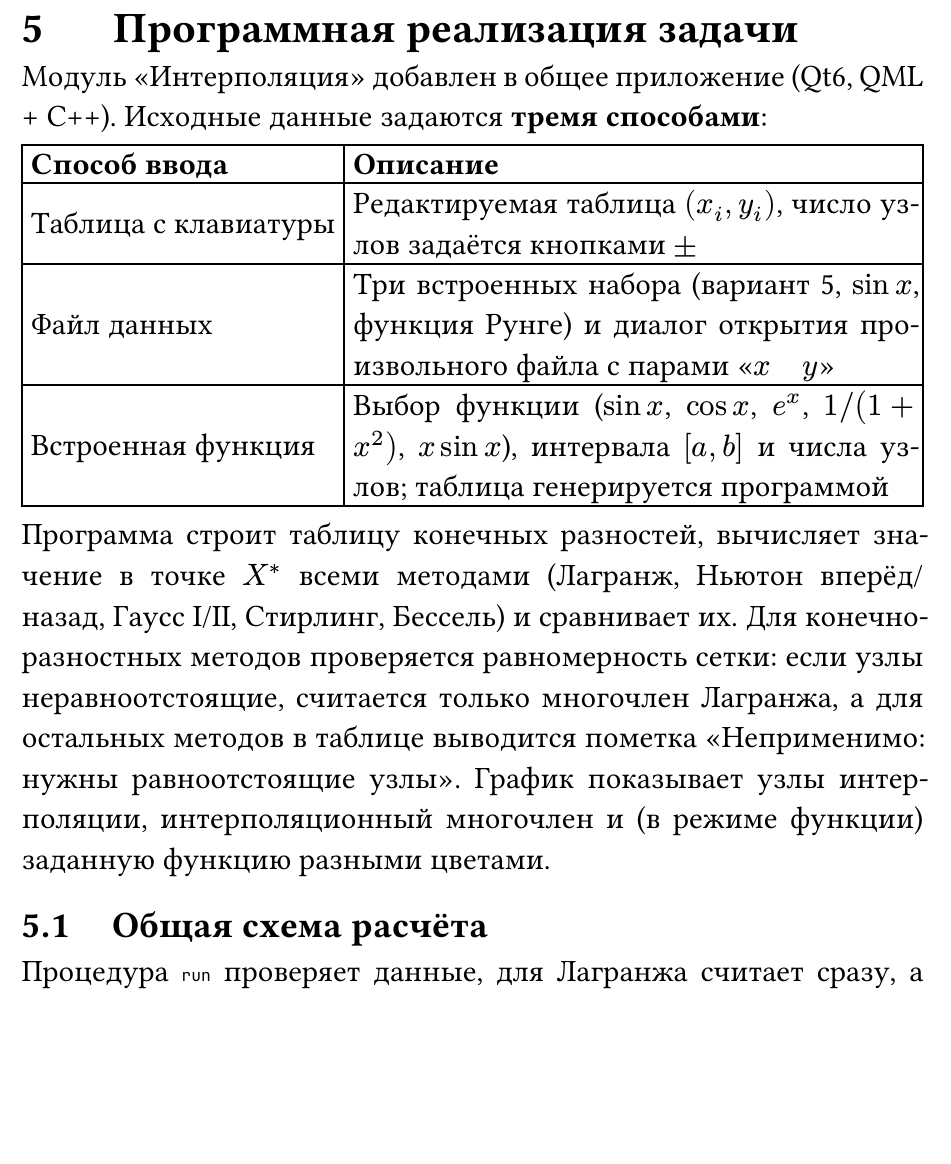
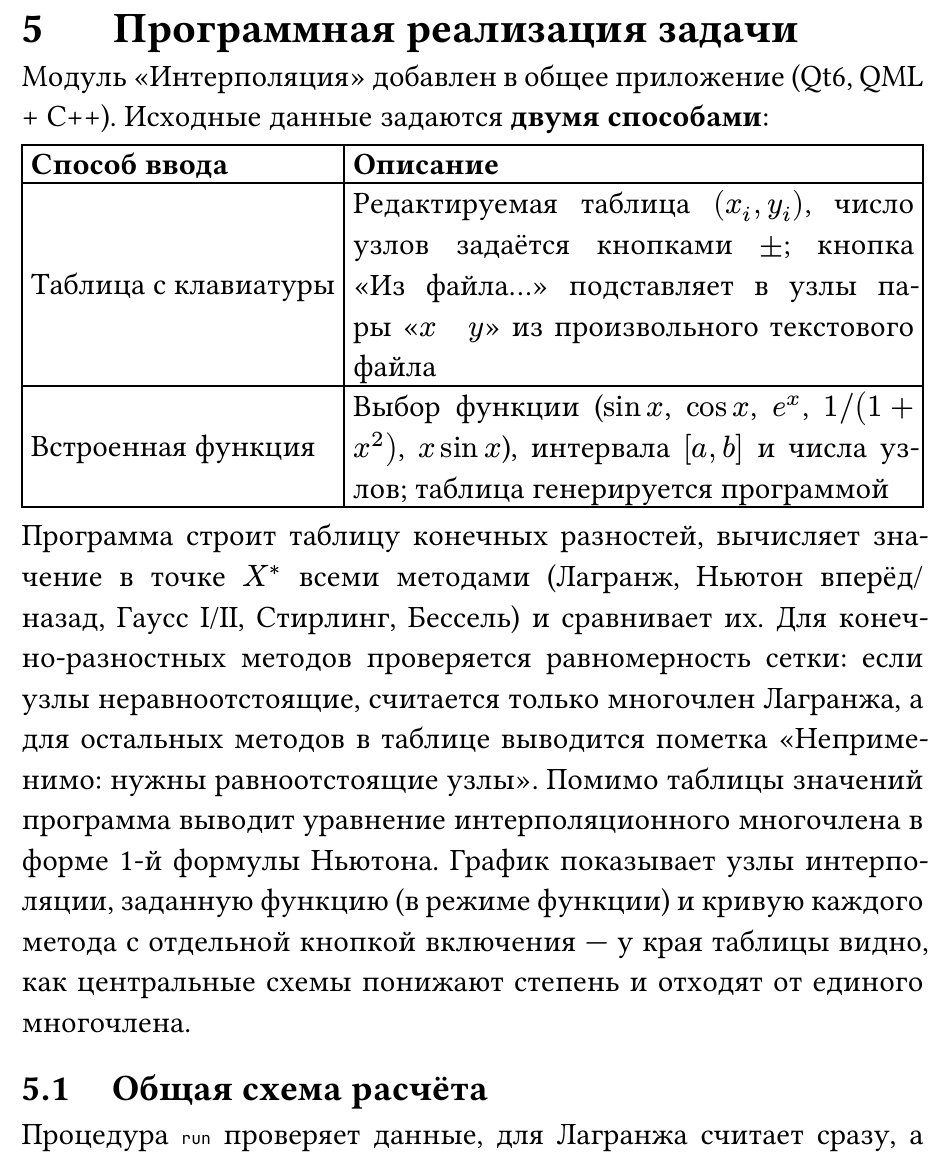
Before and after one commit to Oriptal/calc-math-lab2, a Typst document (reports/lab5.typ): part of page 9 of 26, cut so that both start at the same text, the shorter picture padded with empty space. The pictures show the PDF file reports/lab5.pdf that the author committed with the source.

Commit message:
docs(lab5): отчёт под обновлённый интерфейс ввода и формулу многочлена

```diff
--- a/reports/lab5.typ
+++ b/reports/lab5.typ
@@ -298,14 +298,13 @@ $X_2$ Лагранж (полная 6-я степень) даёт $4.968647$, а
 = Программная реализация задачи
 
 Модуль «Интерполяция» добавлен в общее приложение (Qt6, QML + C++). Исходные данные
-задаются *тремя способами*:
+задаются *двумя способами*:
 
 #align(center)[#table(
   columns: 2,
   align: left + horizon,
   [*Способ ввода*], [*Описание*],
-  [Таблица с клавиатуры], [Редактируемая таблица $(x_i, y_i)$, число узлов задаётся кнопками $plus.minus$],
-  [Файл данных], [Три встроенных набора (вариант 5, $sin x$, функция Рунге) и диалог открытия произвольного файла с парами «$x quad y$»],
+  [Таблица с клавиатуры], [Редактируемая таблица $(x_i, y_i)$, число узлов задаётся кнопками $plus.minus$; кнопка «Из файла…» подставляет в узлы пары «$x quad y$» из произвольного текстового файла],
   [Встроенная функция], [Выбор функции ($sin x$, $cos x$, $e^x$, $1 \/ (1+x^2)$, $x sin x$), интервала $[a, b]$ и числа узлов; таблица генерируется программой],
 )]
 
@@ -313,9 +312,11 @@ $X_2$ Лагранж (полная 6-я степень) даёт $4.968647$, а
 методами (Лагранж, Ньютон вперёд/назад, Гаусс I/II, Стирлинг, Бессель) и сравнивает
 их. Для конечно-разностных методов проверяется равномерность сетки: если узлы
 неравноотстоящие, считается только многочлен Лагранжа, а для остальных методов в
-таблице выводится пометка «Неприменимо: нужны равноотстоящие узлы». График
-показывает узлы интерполяции, интерполяционный многочлен и (в режиме функции)
-заданную функцию разными цветами.
+таблице выводится пометка «Неприменимо: нужны равноотстоящие узлы». Помимо таблицы
+значений программа выводит уравнение интерполяционного многочлена в форме 1-й формулы
+Ньютона. График показывает узлы интерполяции, заданную функцию (в режиме функции) и
+кривую каждого метода с отдельной кнопкой включения — у края таблицы видно, как
+центральные схемы понижают степень и отходят от единого многочлена.
 
 == Общая схема расчёта
 
```
Also changed, not shown: reports/lab5.pdf.
